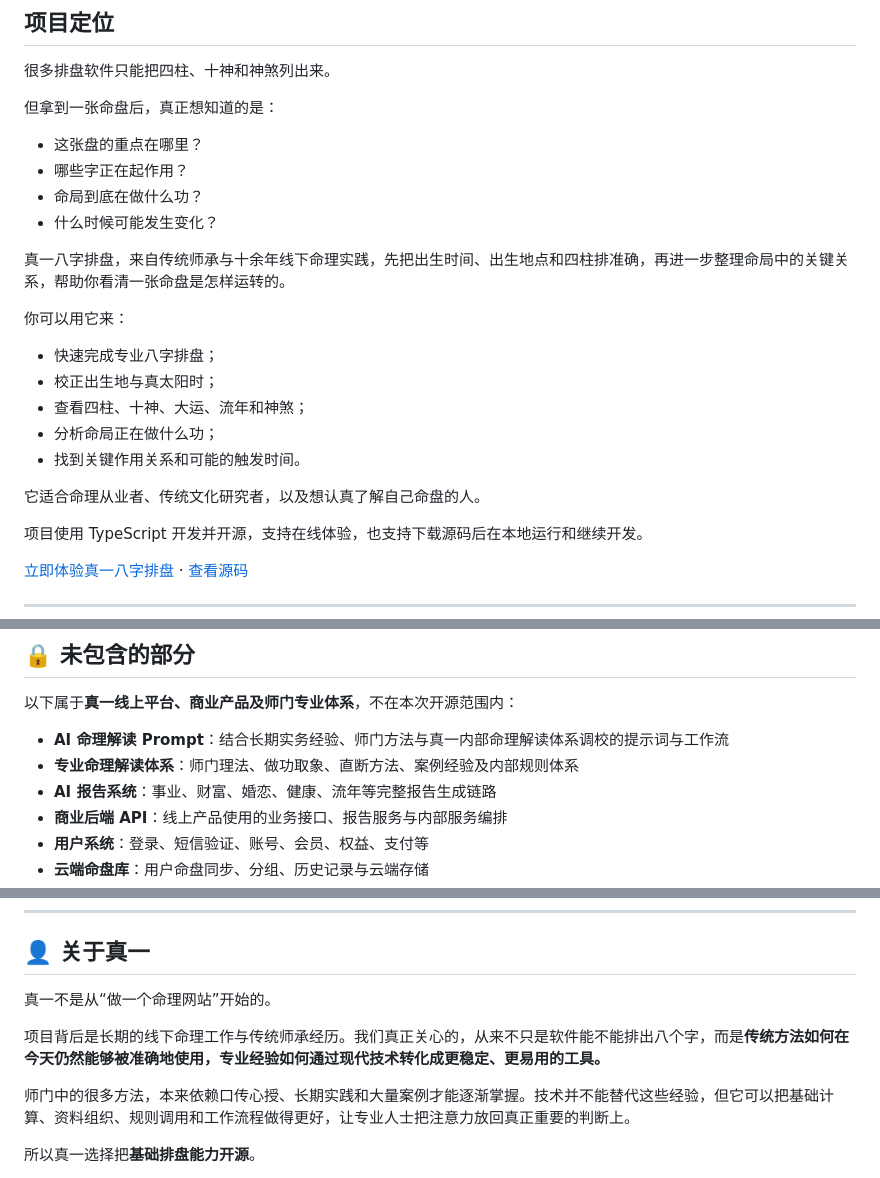
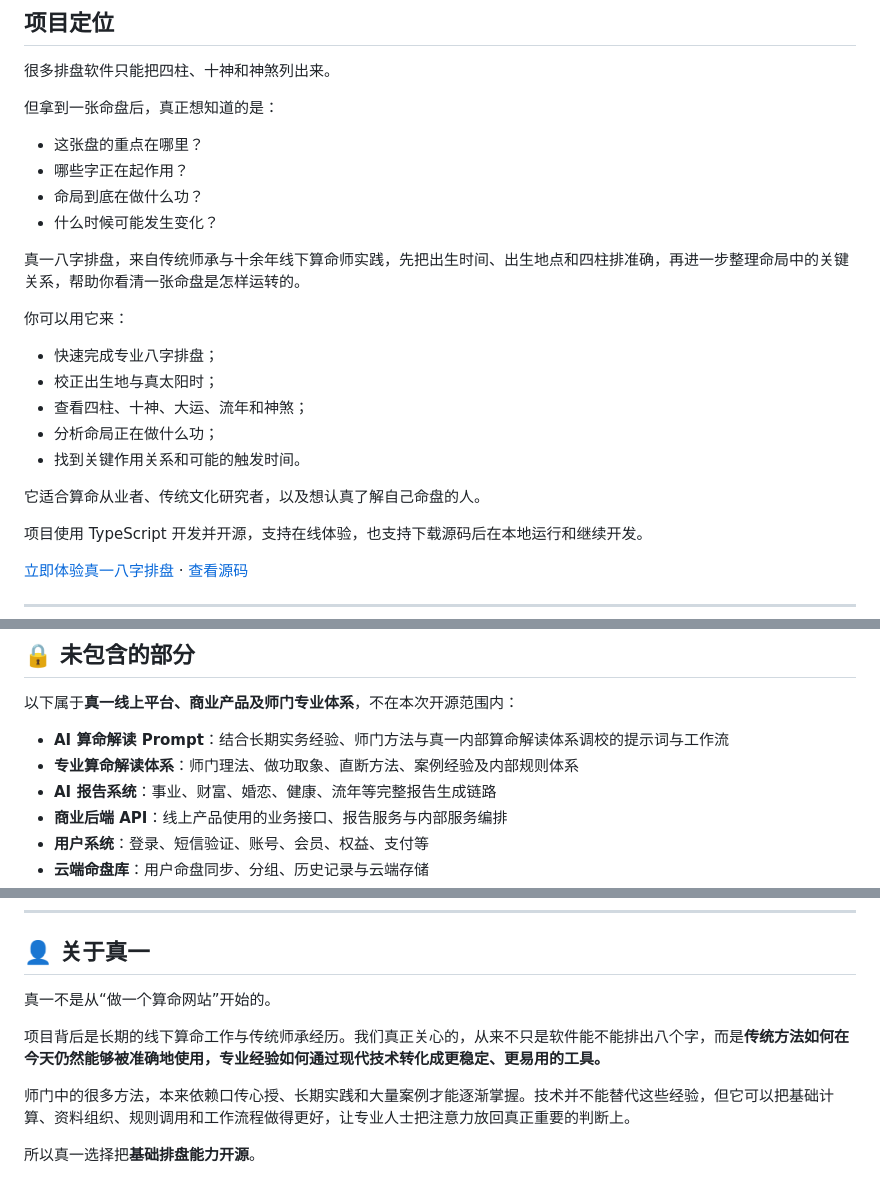
Before and after one commit to ZHENYI-ORG/Zhenyi-bazi, a Markdown page: README.md, 3 parts joined by grey strips. Drawn GitHub-style.

Commit message:
docs: update public wording

```diff
--- a/README.md
+++ b/README.md
@@ -24,7 +24,7 @@
 - 命局到底在做什么功？
 - 什么时候可能发生变化？
 
-真一八字排盘，来自传统师承与十余年线下命理实践，先把出生时间、出生地点和四柱排准确，再进一步整理命局中的关键关系，帮助你看清一张命盘是怎样运转的。
+真一八字排盘，来自传统师承与十余年线下算命师实践，先把出生时间、出生地点和四柱排准确，再进一步整理命局中的关键关系，帮助你看清一张命盘是怎样运转的。
 
 你可以用它来：
 
@@ -34,7 +34,7 @@
 - 分析命局正在做什么功；
 - 找到关键作用关系和可能的触发时间。
 
-它适合命理从业者、传统文化研究者，以及想认真了解自己命盘的人。
+它适合算命从业者、传统文化研究者，以及想认真了解自己命盘的人。
 
 项目使用 TypeScript 开发并开源，支持在线体验，也支持下载源码后在本地运行和继续开发。
 
@@ -208,8 +208,8 @@
 
 以下属于**真一线上平台、商业产品及师门专业体系**，不在本次开源范围内：
 
-- **AI 命理解读 Prompt**：结合长期实务经验、师门方法与真一内部命理解读体系调校的提示词与工作流
-- **专业命理解读体系**：师门理法、做功取象、直断方法、案例经验及内部规则体系
+- **AI 算命解读 Prompt**：结合长期实务经验、师门方法与真一内部算命解读体系调校的提示词与工作流
+- **专业算命解读体系**：师门理法、做功取象、直断方法、案例经验及内部规则体系
 - **AI 报告系统**：事业、财富、婚恋、健康、流年等完整报告生成链路
 - **商业后端 API**：线上产品使用的业务接口、报告服务与内部服务编排
 - **用户系统**：登录、短信验证、账号、会员、权益、支付等
@@ -228,9 +228,9 @@
 
 ## 👤 关于真一
 
-真一不是从“做一个命理网站”开始的。
+真一不是从“做一个算命网站”开始的。
 
-项目背后是长期的线下命理工作与传统师承经历。我们真正关心的，从来不只是软件能不能排出八个字，而是**传统方法如何在今天仍然能够被准确地使用，专业经验如何通过现代技术转化成更稳定、更易用的工具。**
+项目背后是长期的线下算命工作与传统师承经历。我们真正关心的，从来不只是软件能不能排出八个字，而是**传统方法如何在今天仍然能够被准确地使用，专业经验如何通过现代技术转化成更稳定、更易用的工具。**
 
 师门中的很多方法，本来依赖口传心授、长期实践和大量案例才能逐渐掌握。技术并不能替代这些经验，但它可以把基础计算、资料组织、规则调用和工作流程做得更好，让专业人士把注意力放回真正重要的判断上。
 
```
Also changed, not shown: other parts of README.md (+4 -4 lines).
